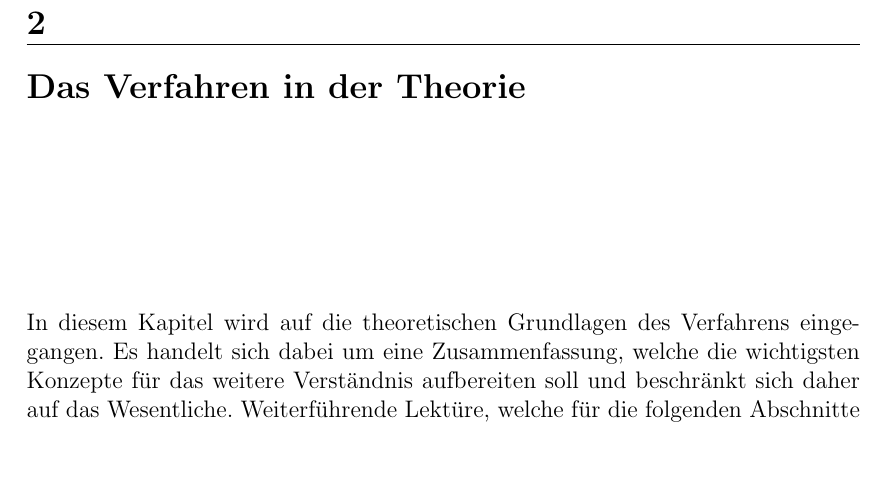
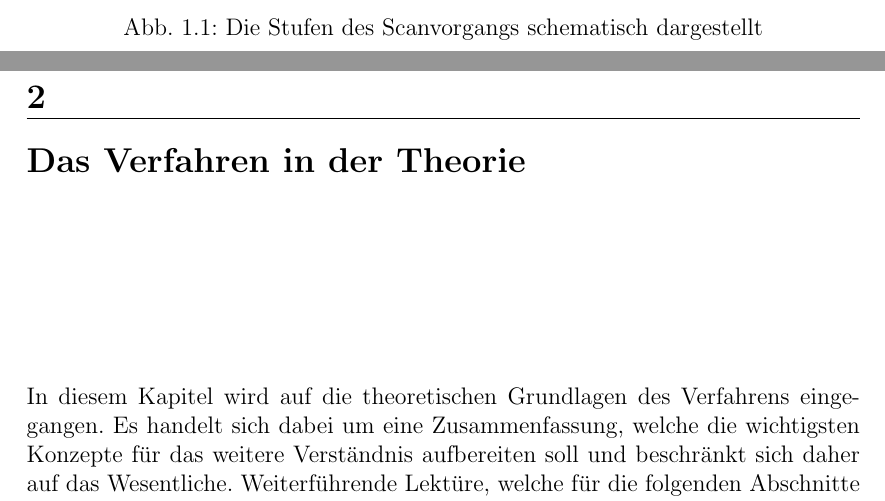
Before and after one commit to Hirnschwamm/ProjektStudiumLatex, a LaTeX thesis (Paket Latex/Abschlussarbeit/vorlage.tex, which reads Paket Latex/Abschlussarbeit/chapters/Einleitung.tex): part of page 6 of 32 before the commit and two parts of pages 6 and 7 of 33 after it, the two joined at a grey line, cut at the place of the change, the shorter picture padded with empty space. Compiled offline with pdfLaTeX.

Commit message:
Figure Progress

```diff
--- a/Paket Latex/Abschlussarbeit/chapters/Einleitung.tex
+++ b/Paket Latex/Abschlussarbeit/chapters/Einleitung.tex
@@ -12,3 +12,8 @@ Der Scanner sollte preisgünstig konstruierbar sein und auch ohne High-End-Kompo
 Ohne genaue Ergebnisse ist das Unterfangen einer Vermessung unnütz. Daher muss der Laserscanner unter der Annahme einiger Randbedingung möglichst genaue und reproduzierbare Messergebnisse liefern, welche das gemessene Objekt gebührend präzise als 3D-Modell abbilden.
 \end{description}
 In den folgenden Kapiteln wird zuerst auf die mathematische Theorie des Lichtschnittverfahrens eingegangen. Es folgt die konkrete Implementierung und die Beschreibung, wie der Scanner konstruiert wurde und wie bei einem einzelnen Scanvorgang die Vermessung und Datenverarbeitung durchgeführt wird. Anschließend werden die Ergebnisse begutachtet und es wird erläutert, wie erfolgreich die Hauptbearbeitungsschritte der Laserlinienerkennung und Koordinatenberechnung sind und warum. Geschlossen wird mit einem Fazit, welches alternative Techniken sowie mögliche weiterführende Schritte und Verbesserungen anführt.
+
+\begin{figure}
+\includegraphics[width=\textwidth]{images/test.pdf}
+\caption{Die Stufen des Scanvorgangs schematisch dargestellt}
+\end{figure}
```
Also changed, not shown: Paket Latex/Abschlussarbeit/images/FrontView.png (added), Paket Latex/Abschlussarbeit/images/SideView.png (added), Paket Latex/Abschlussarbeit/images/test.pdf (added), 7 other files.
